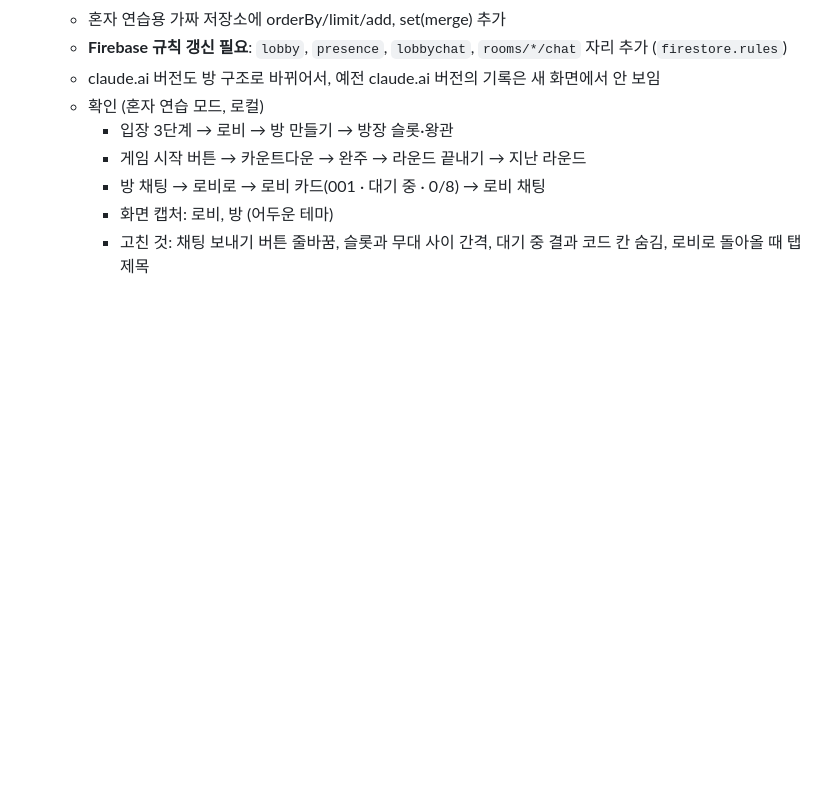
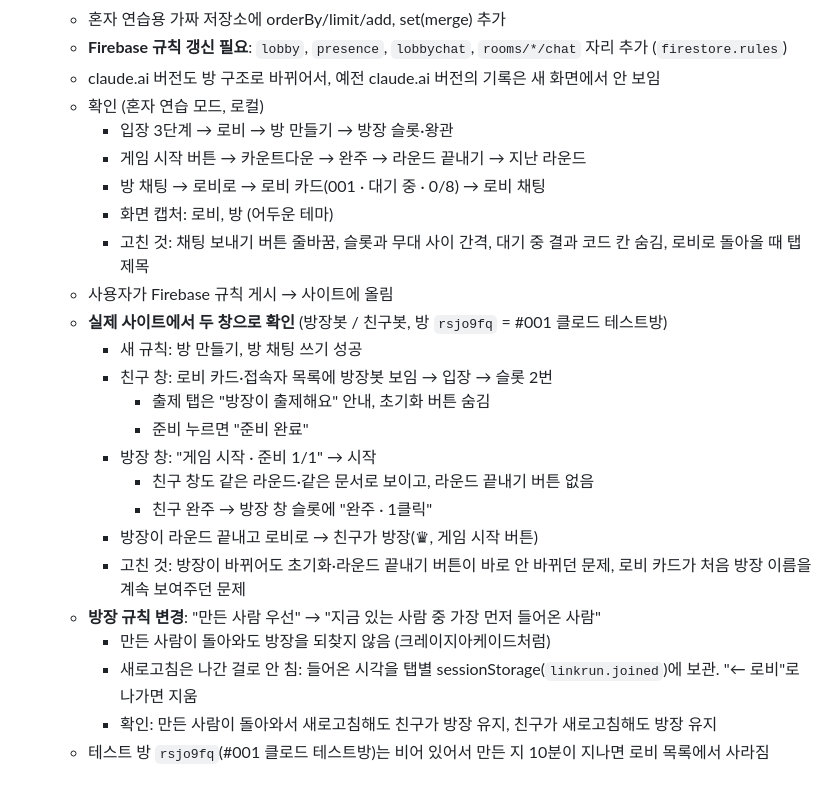
Before and after one commit to NRinBal/namu-linkrun, a Markdown page: 작업기록.md, the part around the change. Rendered like a GitHub page; blank space fills up the shorter version.

Commit message:
작업기록: 로비 구조 실사이트 확인, 방장 규칙
Co-Authored-By: Claude Opus 5.5 <noreply@anthropic.com>

```diff
--- a/작업기록.md
+++ b/작업기록.md
@@ -274,3 +274,19 @@
     - 방 채팅 → 로비로 → 로비 카드(001 · 대기 중 · 0/8) → 로비 채팅
     - 화면 캡처: 로비, 방 (어두운 테마)
     - 고친 것: 채팅 보내기 버튼 줄바꿈, 슬롯과 무대 사이 간격, 대기 중 결과 코드 칸 숨김, 로비로 돌아올 때 탭 제목
+  - 사용자가 Firebase 규칙 게시 → 사이트에 올림
+  - **실제 사이트에서 두 창으로 확인** (방장봇 / 친구봇, 방 `rsjo9fq` = #001 클로드 테스트방)
+    - 새 규칙: 방 만들기, 방 채팅 쓰기 성공
+    - 친구 창: 로비 카드·접속자 목록에 방장봇 보임 → 입장 → 슬롯 2번
+      - 출제 탭은 "방장이 출제해요" 안내, 초기화 버튼 숨김
+      - 준비 누르면 "준비 완료"
+    - 방장 창: "게임 시작 · 준비 1/1" → 시작
+      - 친구 창도 같은 라운드·같은 문서로 보이고, 라운드 끝내기 버튼 없음
+      - 친구 완주 → 방장 창 슬롯에 "완주 · 1클릭"
+    - 방장이 라운드 끝내고 로비로 → 친구가 방장(♛, 게임 시작 버튼)
+    - 고친 것: 방장이 바뀌어도 초기화·라운드 끝내기 버튼이 바로 안 바뀌던 문제, 로비 카드가 처음 방장 이름을 계속 보여주던 문제
+  - **방장 규칙 변경**: "만든 사람 우선" → "지금 있는 사람 중 가장 먼저 들어온 사람"
+    - 만든 사람이 돌아와도 방장을 되찾지 않음 (크레이지아케이드처럼)
+    - 새로고침은 나간 걸로 안 침: 들어온 시각을 탭별 sessionStorage(`linkrun.joined`)에 보관. "← 로비"로 나가면 지움
+    - 확인: 만든 사람이 돌아와서 새로고침해도 친구가 방장 유지, 친구가 새로고침해도 방장 유지
+  - 테스트 방 `rsjo9fq`(#001 클로드 테스트방)는 비어 있어서 만든 지 10분이 지나면 로비 목록에서 사라짐
```
